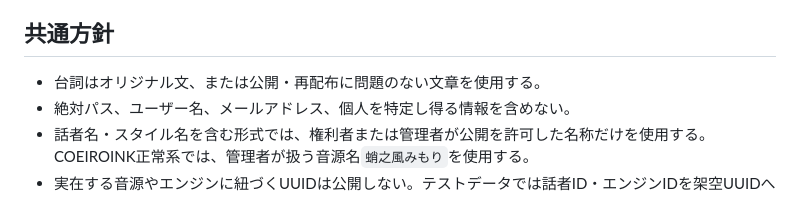
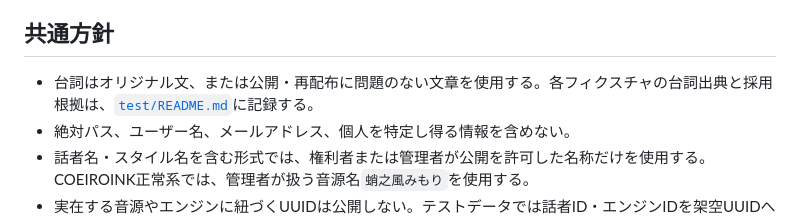
Before and after one commit to p-cyclase/HANAX-U, a Markdown page: docs/normal-conversion-test-fixtures.md, the part around the change. Drawn GitHub-style.

Commit message:
テストデータの出典と権利方針を明記

```diff
--- a/docs/normal-conversion-test-fixtures.md
+++ b/docs/normal-conversion-test-fixtures.md
@@ -8,7 +8,7 @@ COEIROINK・VOICEVOXの通常変換について、Importer、Generator、Exporte
 
 ## 共通方針
 
-- 台詞はオリジナル文、または公開・再配布に問題のない文章を使用する。
+- 台詞はオリジナル文、または公開・再配布に問題のない文章を使用する。各フィクスチャの台詞出典と採用根拠は、[`test/README.md`](../test/README.md)に記録する。
 - 絶対パス、ユーザー名、メールアドレス、個人を特定し得る情報を含めない。
 - 話者名・スタイル名を含む形式では、権利者または管理者が公開を許可した名称だけを使用する。COEIROINK正常系では、管理者が扱う音源名`蛸之風みもり`を使用する。
 - 実在する音源やエンジンに紐づくUUIDは公開しない。テストデータでは話者ID・エンジンIDを架空UUIDへ置き換え、同じ話者・別スタイルの関係だけを保持する。
```
Also changed, not shown: 1 other file.
